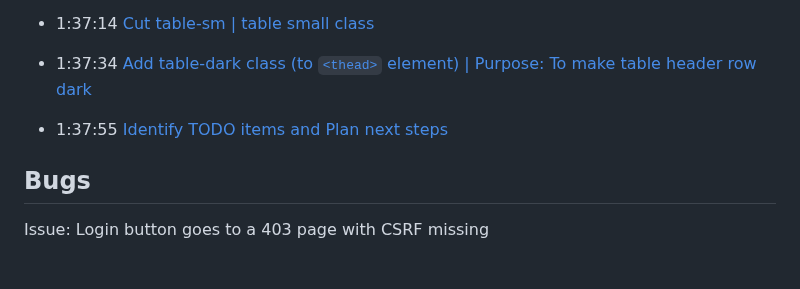
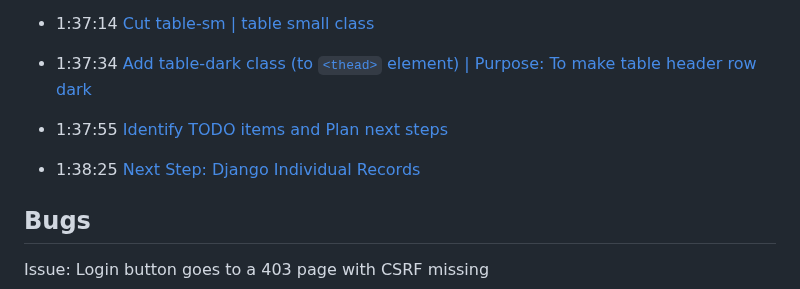
Before and after one commit to CoderSales/Following-Django-Proj-CRM-App-Tutorial, a Markdown page: README.md, the part around the change. Rendered like a GitHub page; blank space fills up the shorter version.

Commit message:
minor change Next step Individual records
README md
Add timestamp

```diff
--- a/README.md
+++ b/README.md
@@ -139,6 +139,8 @@ ____________________
 
 - 1:37:55 [Identify TODO items and Plan next steps](https://youtu.be/t10QcFx7d5k?t=5875)
 
+- 1:38:25 [Next Step: Django Individual Records](https://youtu.be/t10QcFx7d5k?t=5905)
+
 ## Bugs
 
 Issue: Login button goes to a 403 page with CSRF missing
```
